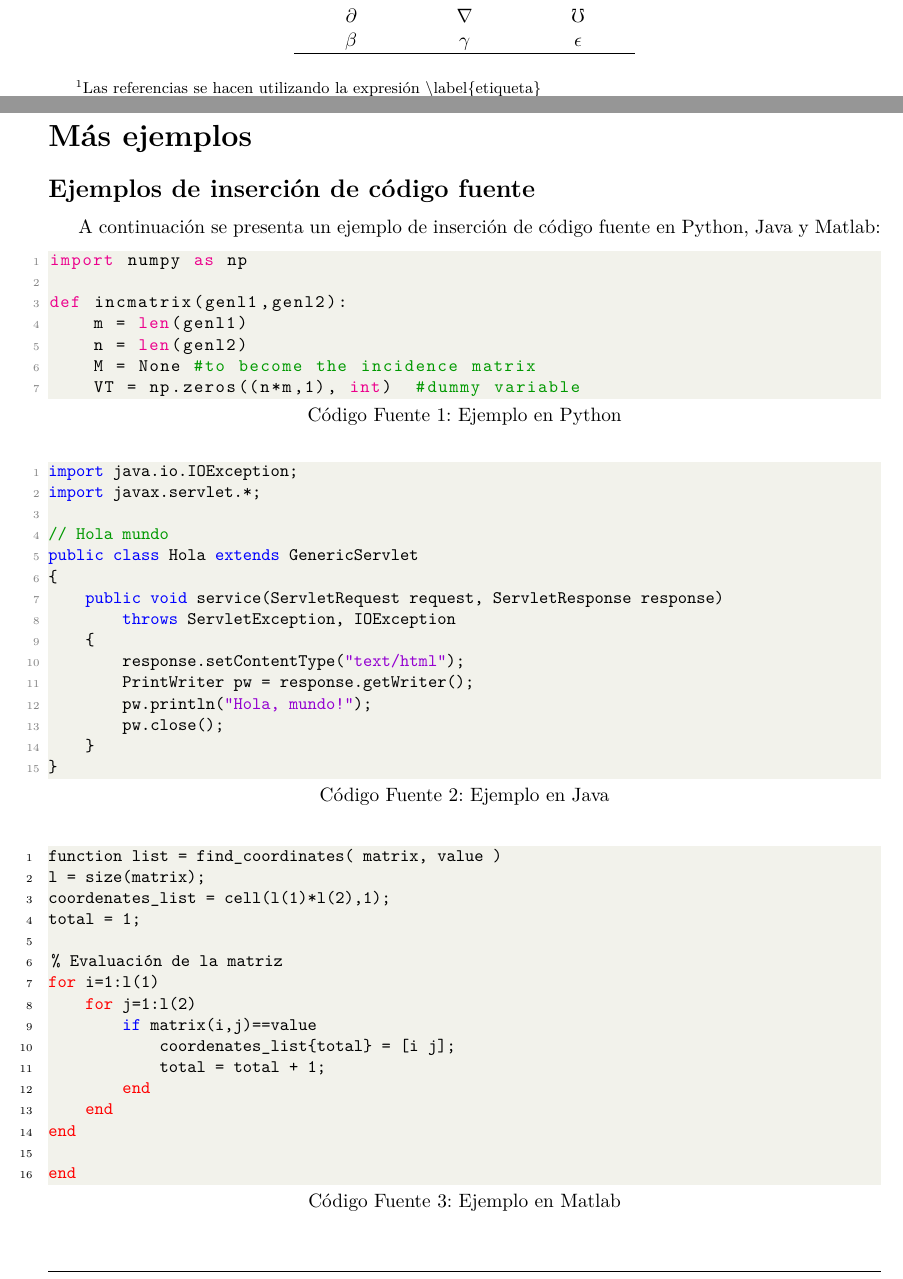
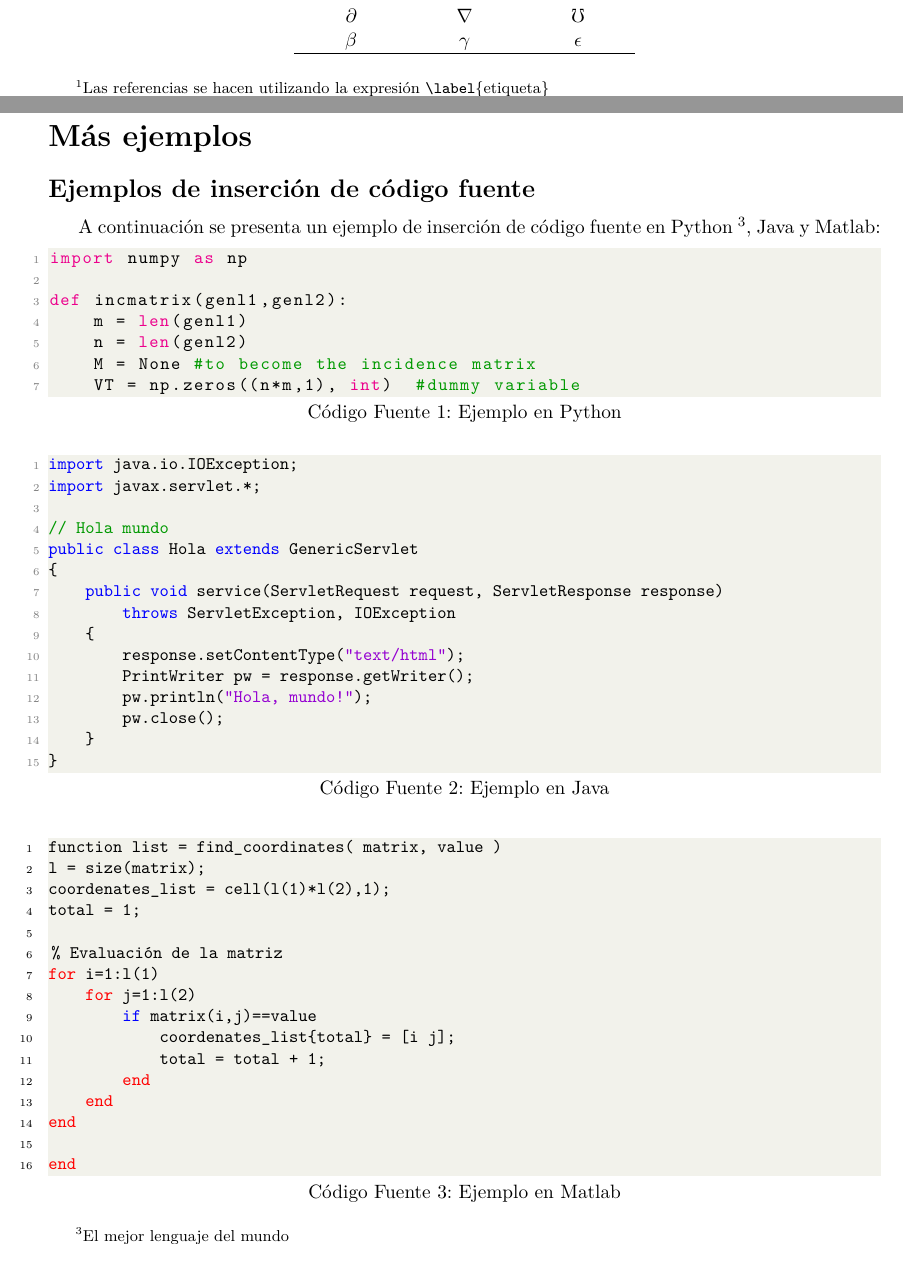
Before and after one commit to Template-Latex/Template-Informe, a LaTeX document (informe.tex, which reads ejemplo.tex): two parts of pages 4 and 6 of 7, joined at a grey line, cut so that both start at the same text. Compiled offline with pdfLaTeX.

Commit message:
Version 2.2.3-3

```diff
--- a/ejemplo.tex
+++ b/ejemplo.tex
@@ -25,11 +25,11 @@
 		\insertequation[\label{eqn:identidad-imposible}]{\pow{a}{k}=\pow{b}{k}+\pow{c}{k}, \forall k>2}
 
 		% Los párrafos se pueden añadir con \newpar o simplemente se puede escribir, esta función se hizo para evitar errores y warnings por parte del compilador. Además da la opción de poder cambiar la estructura de todos los párrafos del documento directamente al cambiar las propiedades de la función (definida en la sección DECLARACIÓN DE FUNCIONES).
-		Este es un párrafo, \textbf{newp} puede contener múltiples \quotes{Expresiones} así como \quotesit{Citas en itálico} o referencias \footnote{Las referencias se hacen utilizando la expresión \textbackslash label\{etiqueta\}} a fórmulas como (\ref{formulasinsentido}), a continuación se muestra un ejemplo de inserción de imágenes (como la Figura \ref{testimage}):
+		Este es un párrafo, \textbf{newp} puede contener múltiples \quotes{Expresiones} así como \quotesit{Citas en itálico} o referencias \footnote{ Las referencias se hacen utilizando la expresión \texttt{\textbackslash label}\{etiqueta\}} a fórmulas como (\ref{formulasinsentido}), a continuación se muestra un ejemplo de inserción de imágenes (como la Figura \ref{testimage}):
 
 		% Para insertar una imagen se puede usar la función \insertimage la cual toma un primer parámetro opcional para definir una etiqueta, luego toma la dirección de la imagen, sus parámetros (en este caso se definió la escala de 0.2) y un título de imagen (el cual va debajo de la imagen)
 		\insertimage[\label{testimage}]{ejemplos/test-image.png}{scale=0.2}{Where are you? de \quotesit{Internet} \protect\footnotemark}
-		\footnotetext{Imagen obtenida desde Internet}
+		\footnotetext{ Imagen obtenida desde Internet}
 
 		\newparnl{Este es un párrafo sin nueva linea, si no te gustan los comandos \textbf{newp}, \textbf{newpar} o \textbf{newparnl} simplemente puedes usar los salto de línea convencionales. Además puedes cambiarle el nombre a las funciones, así puedes tener comandos más intuitivos para ti.}
 
@@ -105,7 +105,7 @@
 
 \newsubtitleanum{Ejemplos de inserción de código fuente}
 
-	A continuación se presenta un ejemplo de inserción de código fuente en Python, Java y Matlab:
+	A continuación se presenta un ejemplo de inserción de código fuente en Python \footnote{ El mejor lenguaje del mundo}, Java y Matlab:
 
 \lstset{style=Python}
 \begin{lstlisting}[language=Python, caption=Ejemplo en Python]
```
Also changed, not shown: informe.pdf.
